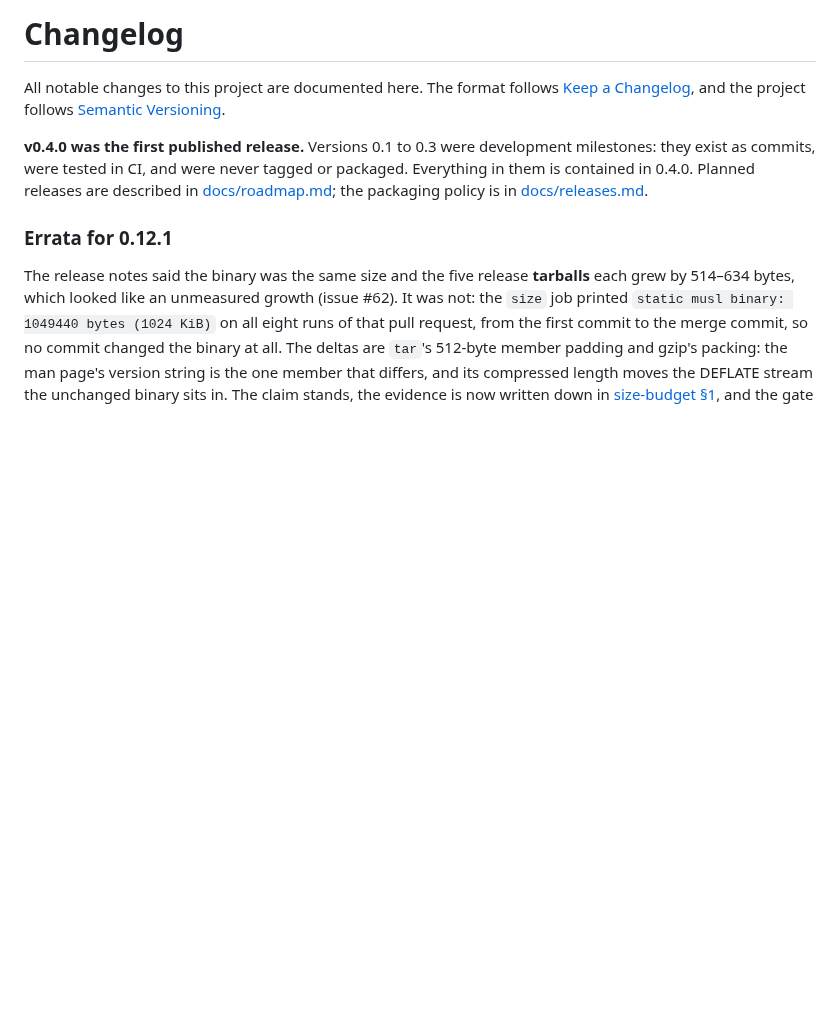
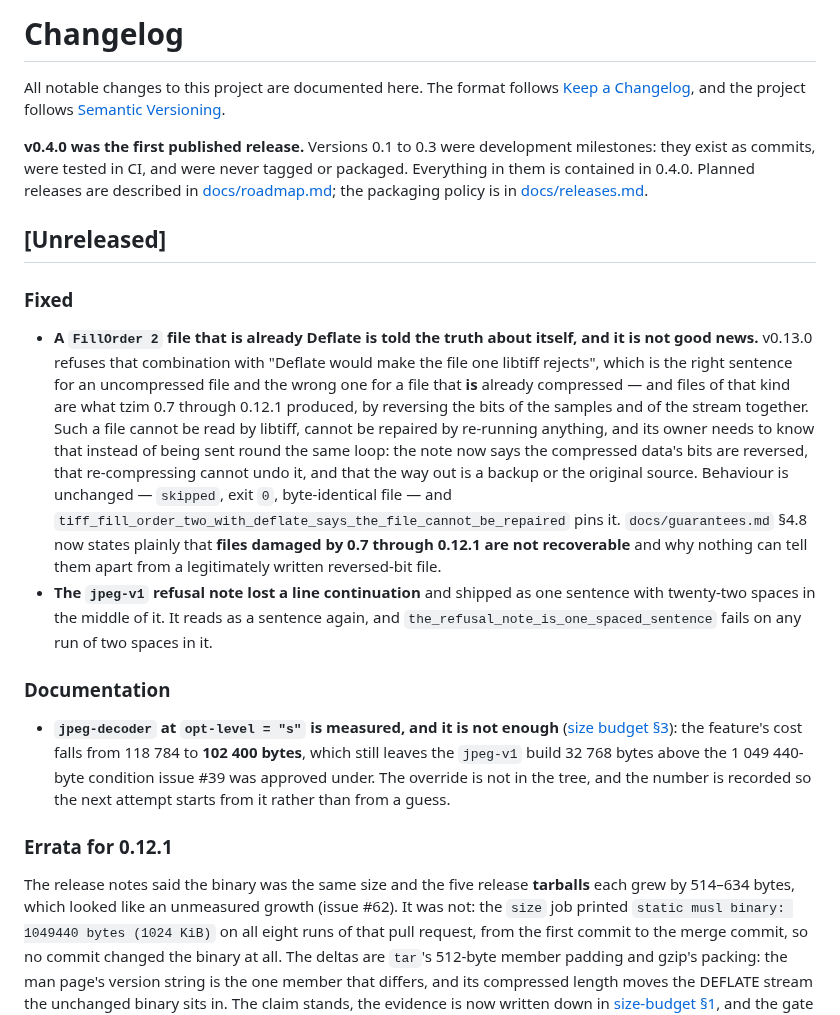
Before and after one commit to RUdolf1517/tzim, a Markdown page: CHANGELOG.md, the part around the change. Drawn GitHub-style; blank space fills up the shorter version.

```diff
--- a/CHANGELOG.md
+++ b/CHANGELOG.md
@@ -8,6 +8,33 @@ All notable changes to this project are documented here. The format follows
 commits, were tested in CI, and were never tagged or packaged. Everything in them is contained in 0.4.0.
 Planned releases are described in [docs/roadmap.md](docs/roadmap.md); the packaging policy is in
 [docs/releases.md](docs/releases.md).
+
+## [Unreleased]
+
+### Fixed
+
+- **A `FillOrder 2` file that is already Deflate is told the truth about itself, and it is not good news.**
+  v0.13.0 refuses that combination with "Deflate would make the file one libtiff rejects", which is the right
+  sentence for an uncompressed file and the wrong one for a file that **is** already compressed — and files of
+  that kind are what tzim 0.7 through 0.12.1 produced, by reversing the bits of the samples and of the stream
+  together. Such a file cannot be read by libtiff, cannot be repaired by re-running anything, and its owner
+  needs to know that instead of being sent round the same loop: the note now says the compressed data's bits
+  are reversed, that re-compressing cannot undo it, and that the way out is a backup or the original source.
+  Behaviour is unchanged — `skipped`, exit `0`, byte-identical file — and
+  `tiff_fill_order_two_with_deflate_says_the_file_cannot_be_repaired` pins it. `docs/guarantees.md` §4.8 now
+  states plainly that **files damaged by 0.7 through 0.12.1 are not recoverable** and why nothing can tell them
+  apart from a legitimately written reversed-bit file.
+- **The `jpeg-v1` refusal note lost a line continuation** and shipped as one sentence with twenty-two spaces
+  in the middle of it. It reads as a sentence again, and `the_refusal_note_is_one_spaced_sentence` fails on any
+  run of two spaces in it.
+
+### Documentation
+
+- **`jpeg-decoder` at `opt-level = "s"` is measured, and it is not enough** ([size budget
+  §3](docs/size-budget.md#3-feature-matrix)): the feature's cost falls from 118 784 to **102 400 bytes**, which
+  still leaves the `jpeg-v1` build 32 768 bytes above the 1 049 440-byte condition issue #39 was approved
+  under. The override is not in the tree, and the number is recorded so the next attempt starts from it rather
+  than from a guess.
 
 ### Errata for 0.12.1
 
```
Also changed, not shown: docs/guarantees.md (+16 -0 lines), docs/size-budget.md (+9 -0 lines).
